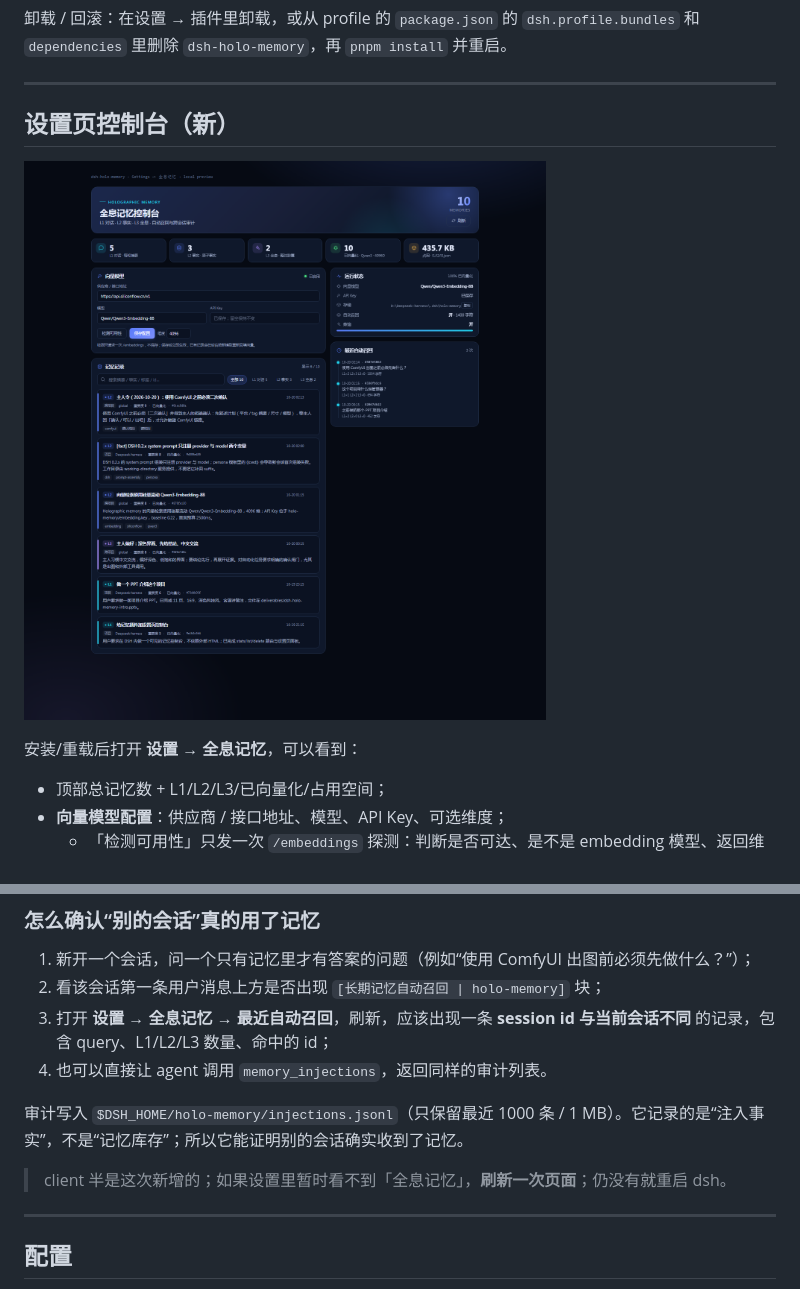
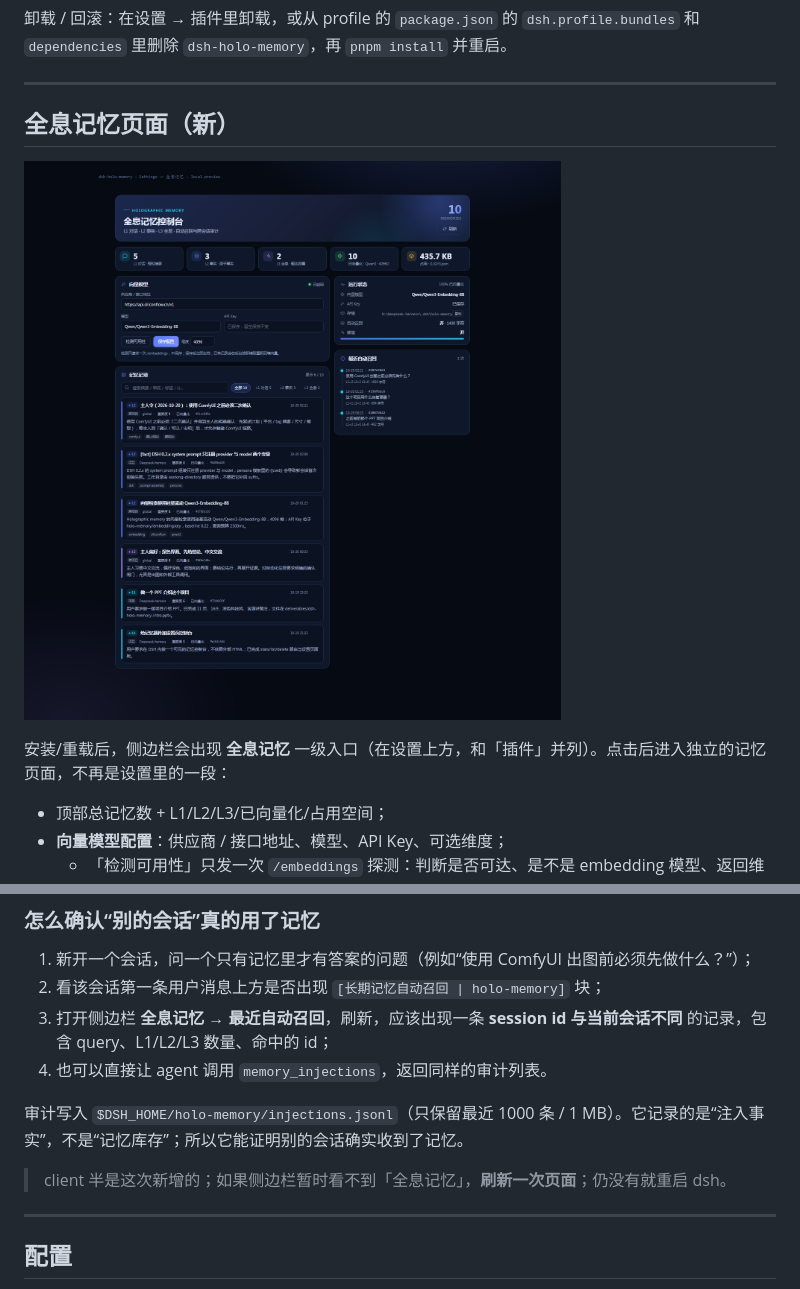
Before and after one commit to Kaede-Ayaki/dsh-holo-memory, a Markdown page: README.md, 2 parts joined by grey strips. GitHub-like rendering; pictures changed too: docs/console.png.

```diff
--- a/README.md
+++ b/README.md
@@ -42,11 +42,11 @@ dsh plugin --profile web add link:/absolute/path/to/dsh-holo-memory
 
 ---
 
-## 设置页控制台（新）
+## 全息记忆页面（新）
 
 ![全息记忆控制台](docs/console.png)
 
-安装/重载后打开 **设置 → 全息记忆**，可以看到：
+安装/重载后，侧边栏会出现 **全息记忆** 一级入口（在设置上方，和「插件」并列）。点击后进入独立的记忆页面，不再是设置里的一段：
 
 - 顶部总记忆数 + L1/L2/L3/已向量化/占用空间；
 - **向量模型配置**：供应商 / 接口地址、模型、API Key、可选维度；
@@ -66,12 +66,12 @@ dsh plugin --profile web add link:/absolute/path/to/dsh-holo-memory
 
 1. 新开一个会话，问一个只有记忆里才有答案的问题（例如“使用 ComfyUI 出图前必须先做什么？”）；
 2. 看该会话第一条用户消息上方是否出现 `[长期记忆自动召回 | holo-memory]` 块；
-3. 打开 **设置 → 全息记忆 → 最近自动召回**，刷新，应该出现一条 **session id 与当前会话不同** 的记录，包含 query、L1/L2/L3 数量、命中的 id；
+3. 打开侧边栏 **全息记忆 → 最近自动召回**，刷新，应该出现一条 **session id 与当前会话不同** 的记录，包含 query、L1/L2/L3 数量、命中的 id；
 4. 也可以直接让 agent 调用 `memory_injections`，返回同样的审计列表。
 
 审计写入 `$DSH_HOME/holo-memory/injections.jsonl`（只保留最近 1000 条 / 1 MB）。它记录的是“注入事实”，不是“记忆库存”；所以它能证明别的会话确实收到了记忆。
 
-> client 半是这次新增的；如果设置里暂时看不到「全息记忆」，**刷新一次页面**；仍没有就重启 dsh。
+> client 半是这次新增的；如果侧边栏暂时看不到「全息记忆」，**刷新一次页面**；仍没有就重启 dsh。
 
 ---
 
```
Also changed, not shown: 2 other files.
